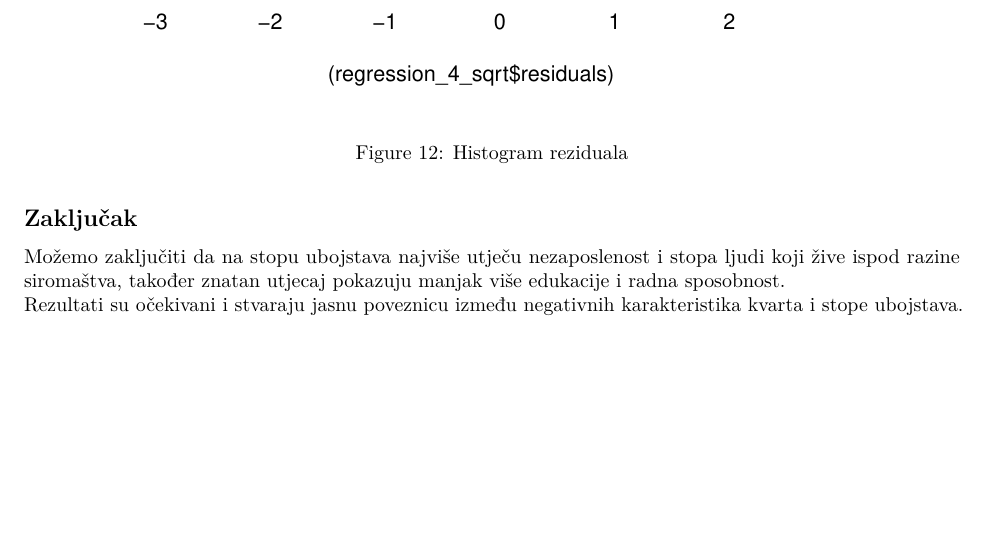
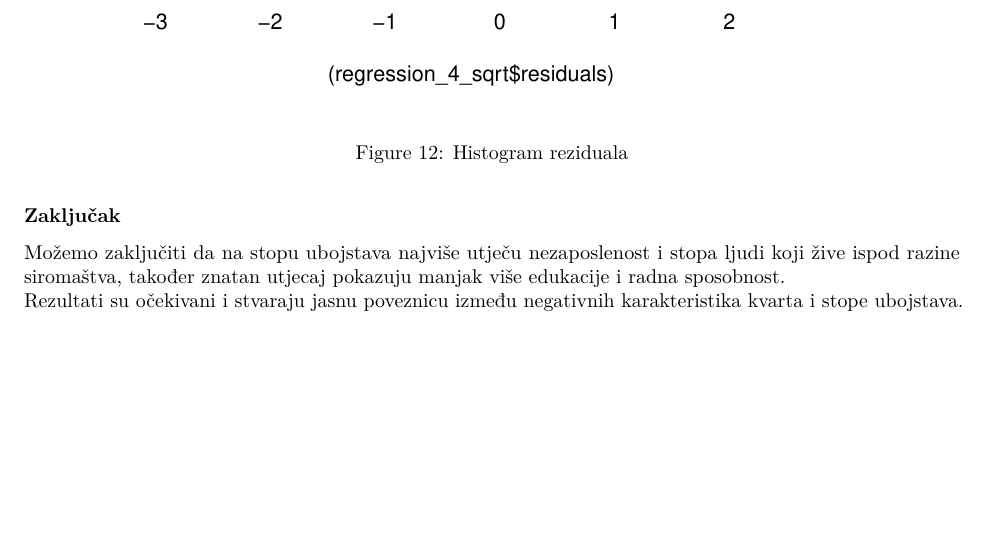
Before and after one commit to bronemos/sap-projekt, an R Markdown document (report.Rmd): part of page 30 of 30, cut so that both start at the same text. Rendered offline with R 4.5, knitr and Pandoc, then LaTeX, with nearby package versions; some code elsewhere in the file could not run offline.

Commit message:
final commit

````diff
--- a/report.Rmd
+++ b/report.Rmd
@@ -736,7 +736,7 @@ hist((regression_4_sqrt$residuals),
      col = 'cornflowerblue')
 ```
 
-## Zaključak
+### Zaključak
 
 Možemo zaključiti da na stopu ubojstava najviše utječu nezaposlenost i stopa ljudi koji žive ispod razine siromaštva, također znatan utjecaj pokazuju manjak više edukacije i radna sposobnost. \
 Rezultati su očekivani i stvaraju jasnu poveznicu između negativnih karakteristika kvarta i stope ubojstava.
````
Also changed, not shown: report.pdf.
